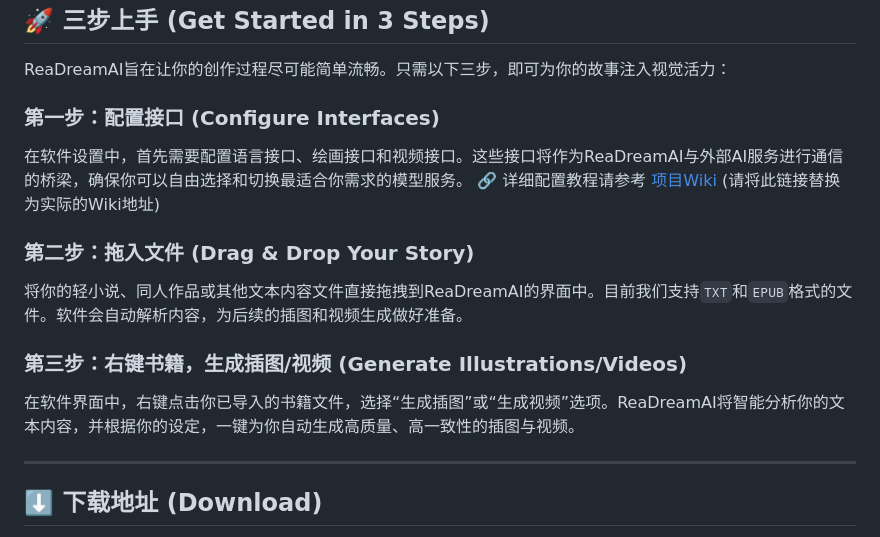
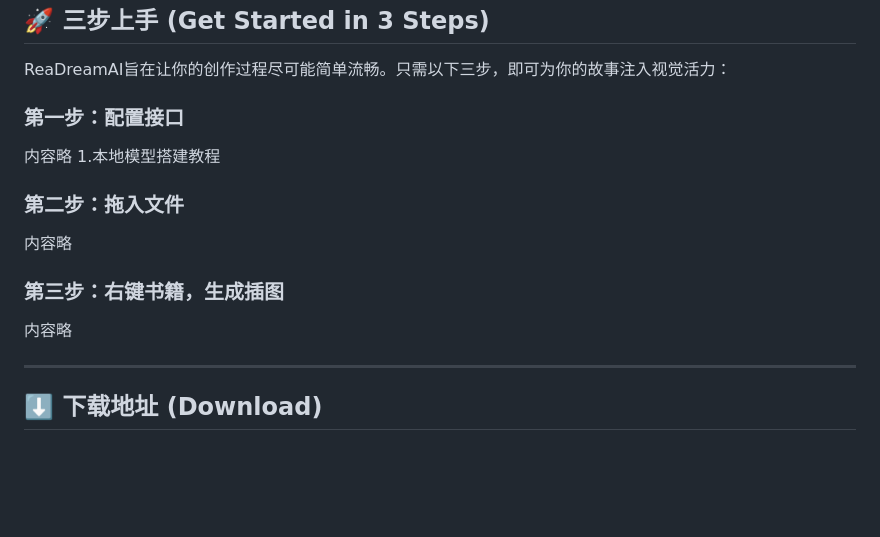
Before and after one commit to NEKOparapa/ReaDreamAI, a Markdown page: README.md, the part around the change. Rendered like a GitHub page; blank space fills up the shorter version.

```diff
--- a/README.md
+++ b/README.md
@@ -47,15 +47,15 @@
 
 ReaDreamAI旨在让你的创作过程尽可能简单流畅。只需以下三步，即可为你的故事注入视觉活力：
 
-### 第一步：配置接口 (Configure Interfaces)
-在软件设置中，首先需要配置语言接口、绘画接口和视频接口。这些接口将作为ReaDreamAI与外部AI服务进行通信的桥梁，确保你可以自由选择和切换最适合你需求的模型服务。
-🔗 详细配置教程请参考 [项目Wiki](https://github.com/your-repo/ReaDreamAI/wiki) (请将此链接替换为实际的Wiki地址)
+### 第一步：配置接口
+内容略
+1.本地模型搭建教程
 
-### 第二步：拖入文件 (Drag & Drop Your Story)
-将你的轻小说、同人作品或其他文本内容文件直接拖拽到ReaDreamAI的界面中。目前我们支持`TXT`和`EPUB`格式的文件。软件会自动解析内容，为后续的插图和视频生成做好准备。
+### 第二步：拖入文件
+内容略
 
-### 第三步：右键书籍，生成插图/视频 (Generate Illustrations/Videos)
-在软件界面中，右键点击你已导入的书籍文件，选择“生成插图”或“生成视频”选项。ReaDreamAI将智能分析你的文本内容，并根据你的设定，一键为你自动生成高质量、高一致性的插图与视频。
+### 第三步：右键书籍，生成插图
+内容略
 
 ---
 
```
